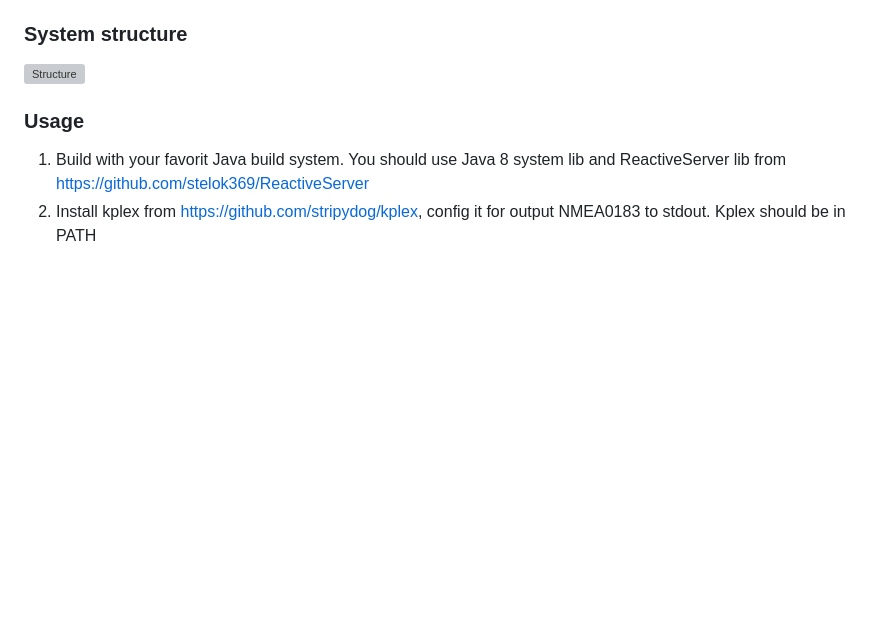
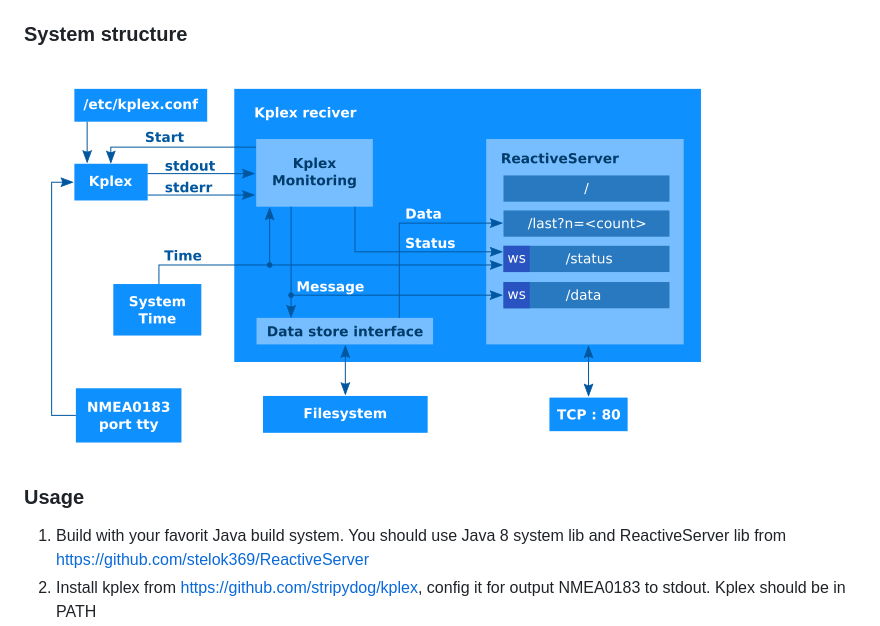
Before and after one commit to stelok369/KplexReceiver, a Markdown page: README.md, the part around the change printed below. Drawn GitHub-style; pictures changed too: docs/struct_en.png (added); blank space fills up the shorter version; grey boxes are pictures that could not be loaded.

Commit message:
Readme quick fix1

```diff
--- a/README.md
+++ b/README.md
@@ -20,7 +19,7 @@ along with KplexReciver. If not, see <http://www.gnu.org/licenses/>.
 - status websocket
 
 ### System structure
-![Structure](/docs/struct_en.svg?raw=true "Structure")
+![Structure](/docs/struct_en.png?raw=true "Structure")
 
 ### Usage
 1. Build with your favorit Java build system. You should use Java 8 system lib and ReactiveServer lib from https://github.com/stelok369/ReactiveServer
```
Also changed, not shown: other parts of README.md (+1 -2 lines), 1 other file.
